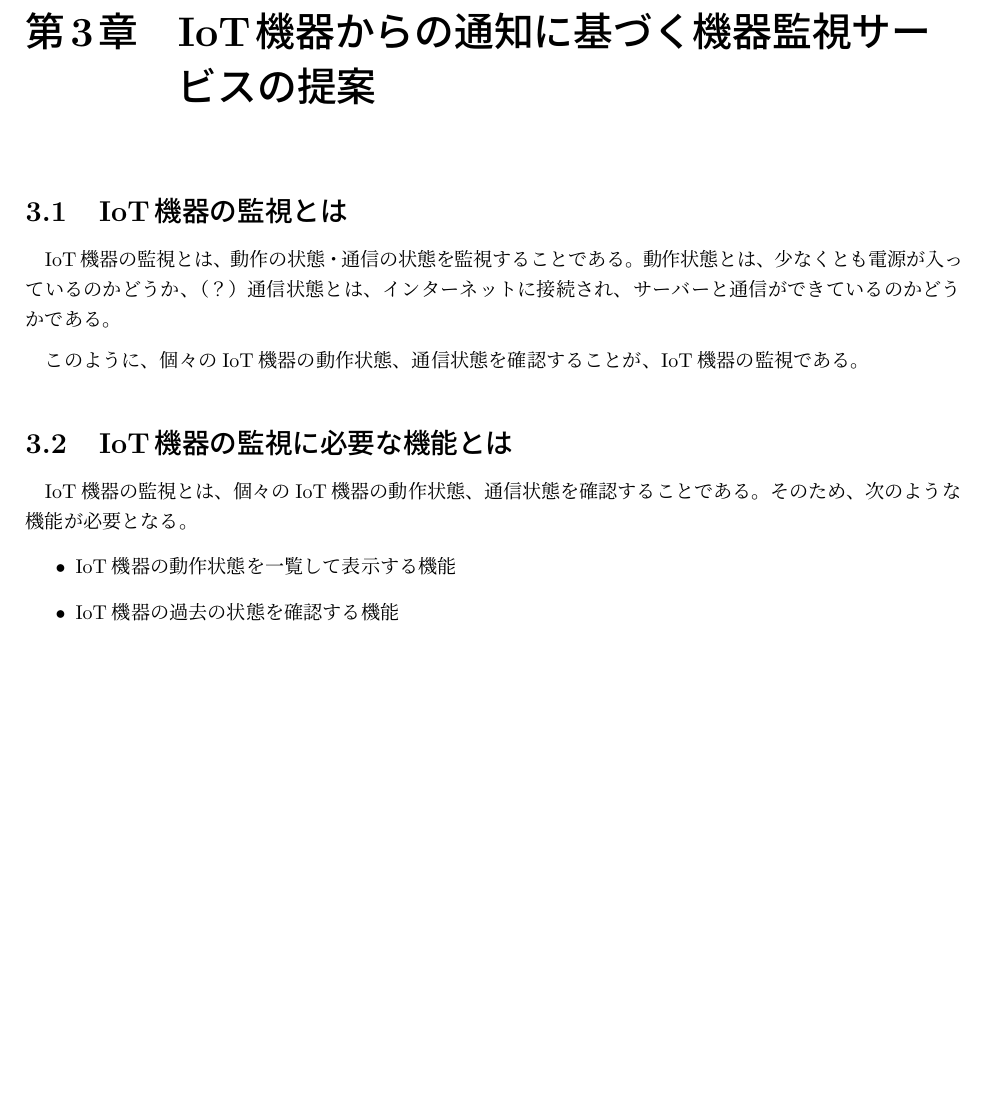
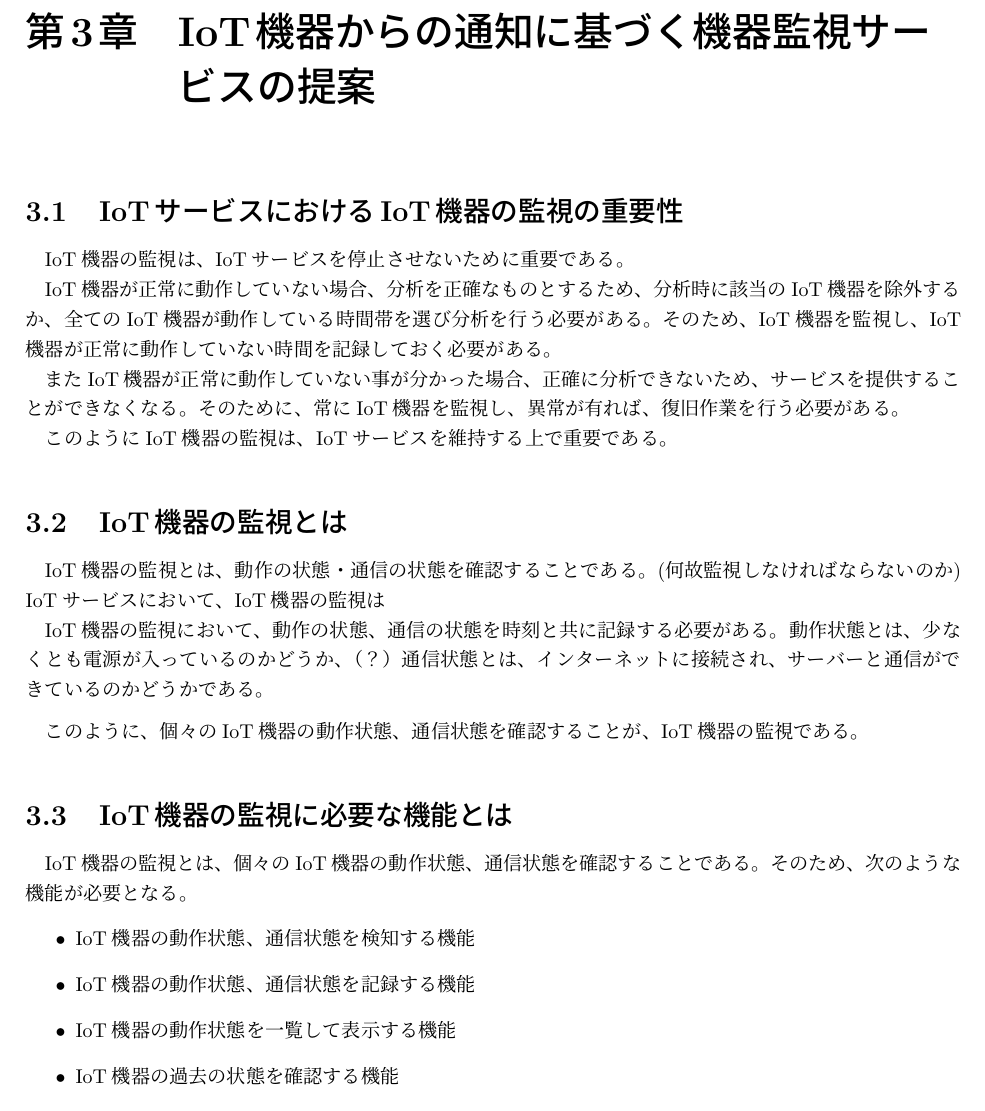
Before and after one commit to miyasakakoki/MasterThesis, a LaTeX thesis (thesis.tex, which reads proposal.tex): part of page 7 of 15, cut so that both start at the same text, the shorter picture padded with empty space. Compiled offline with pLaTeX and dvipdfmx.

Commit message:
3章の冒頭に付け足した

```diff
--- a/proposal.tex
+++ b/proposal.tex
@@ -1,17 +1,36 @@
-\section{IoT機器の監視とは}
+\section{IoTサービスにおけるIoT機器の監視の重要性}
+IoT機器の監視は、IoTサービスを停止させないために重要である。
+
+IoT機器が正常に動作していない場合、分析を正確なものとするため、分析時に該当のIoT機器を除外するか、全てのIoT機器が動作している時間帯を選び分析を行う必要がある。
+そのため、IoT機器を監視し、IoT機器が正常に動作していない時間を記録しておく必要がある。
+
+またIoT機器が正常に動作していない事が分かった場合、正確に分析できないため、サービスを提供することができなくなる。
+そのために、常にIoT機器を監視し、異常が有れば、復旧作業を行う必要がある。
+
+このようにIoT機器の監視は、IoTサービスを維持する上で重要である。
+
+\section{IoT機器の監視とは}%3.1
 %（ここにおける監視とはどういったものなのか、どのような状態を監視しなければならないのか、また、監視において何をしなければならないのか、何が起きたらどう対処しなければならないのか、何故そうしなければならないのか）
-IoT機器の監視とは、動作の状態・通信の状態を監視することである。
+IoT機器の監視とは、動作の状態・通信の状態を確認することである。
+(何故監視しなければならないのか)
+IoTサービスにおいて、IoT機器の監視は
+
+
+IoT機器の監視において、動作の状態、通信の状態を時刻と共に記録する必要がある。
 動作状態とは、少なくとも電源が入っているのかどうか、（？）
 通信状態とは、インターネットに接続され、サーバーと通信ができているのかどうかである。
 \medskip
 
+
 このように、個々のIoT機器の動作状態、通信状態を確認することが、IoT機器の監視である。
 
-\section{IoT機器の監視に必要な機能とは}
+\section{IoT機器の監視に必要な機能とは}%3.2
 %（どのような機能が必要となるのか、IoT機器の状態を一覧して表示することとはどういったことなのか、IoT機器の過去の状態を監視することができるとはどういったことなのか、何故そのような機能が必要なのか）
 IoT機器の監視とは、個々のIoT機器の動作状態、通信状態を確認することである。
 そのため、次のような機能が必要となる。
 \begin{itemize}
+	\item IoT機器の動作状態、通信状態を検知する機能
+	\item IoT機器の動作状態、通信状態を記録する機能
 	\item IoT機器の動作状態を一覧して表示する機能
 	\item IoT機器の過去の状態を確認する機能
 \end{itemize}
```
Also changed, not shown: thesis.pdf, proposal.tex (4 more changed lines).
